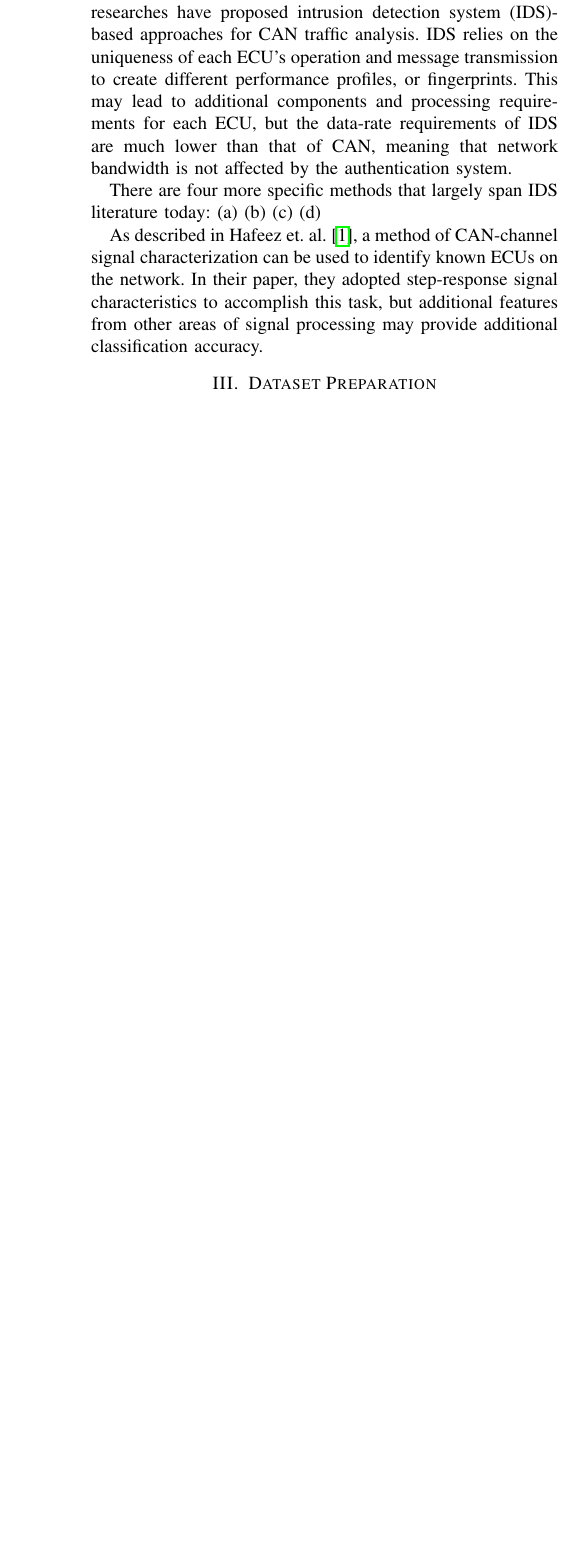
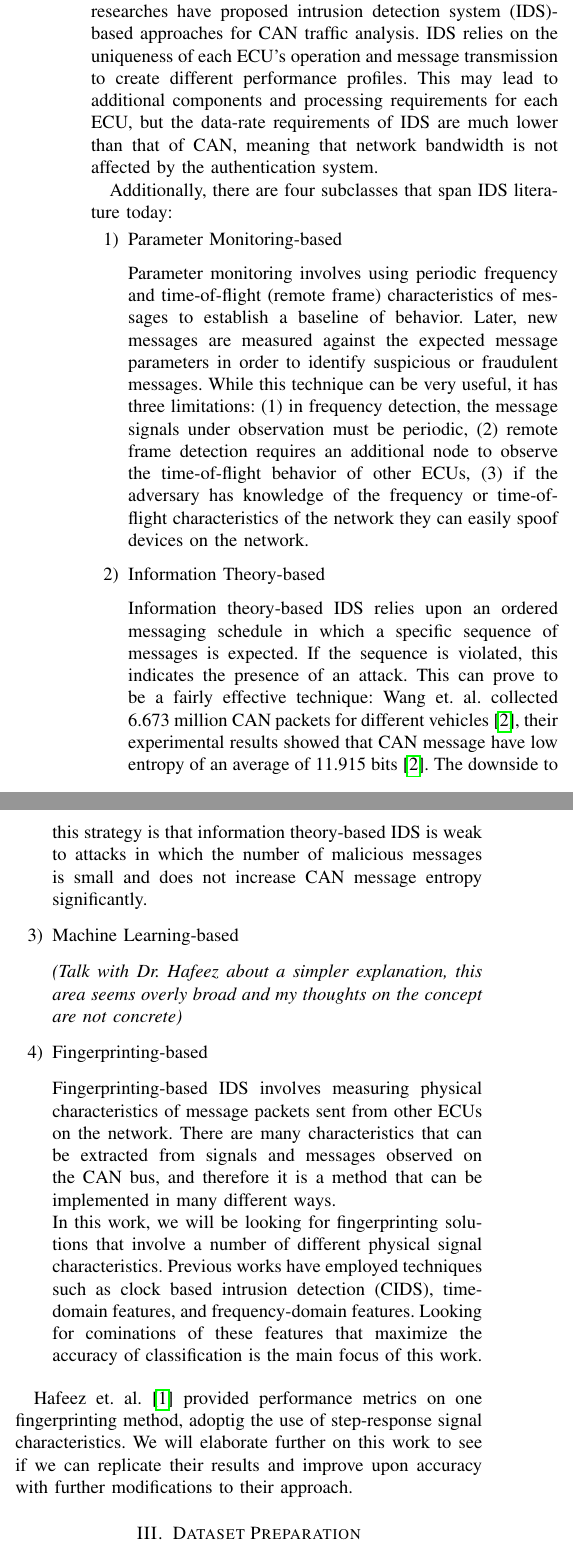
Before and after one commit to vermakun/ecu-fingerprinting, a LaTeX paper (latex/ecu_fingerprint.tex): part of one column of page 2 of 9 before the commit and two parts of the columns of page 2 of 10 after it, the two joined at a grey line, cut so that both start at the same text, the shorter picture padded with empty space. Compiled offline with pdfLaTeX; a missing font is replaced by an installed copy or a similar font; a LaTeX package or settings file that is missing is left out.

Commit message:
Completed revision v1.1 of the LaTeX report.

```diff
--- a/latex/ecu_fingerprint.tex
+++ b/latex/ecu_fingerprint.tex
@@ -115,12 +115,41 @@ There are two main categories of classification that are discussed in the curren
 
 MAC-based methods achieve security by encrypting message payloads of a CAN-packet prior to transmission. In addition, a monitoring node provides authentications codes for each ECU and verifies encryption for all CAN messages. This approach can lead to transmission overhead on the order of 25-50\%, and higher data rates.
 
-Due to the transmission costs of MAC-based methods, researches have proposed intrusion detection system (IDS)-based approaches for CAN traffic analysis. IDS relies on the uniqueness of each ECU's operation and message transmission to create different performance profiles, or fingerprints. This may lead to additional components and processing requirements for each ECU, but the data-rate requirements of IDS are much lower than that of CAN, meaning that network bandwidth is not affected by the authentication system.
+Due to the transmission costs of MAC-based methods, researches have proposed intrusion detection system (IDS)-based approaches for CAN traffic analysis. IDS relies on the uniqueness of each ECU's operation and message transmission to create different performance profiles. This may lead to additional components and processing requirements for each ECU, but the data-rate requirements of IDS are much lower than that of CAN, meaning that network bandwidth is not affected by the authentication system.
 
-There are four more specific methods that largely span IDS literature today: (a) (b) (c) (d)
+Additionally, there are four subclasses that span IDS literature today:
 
-As described in Hafeez et. al. \cite{hafeez2019}, a method of CAN-channel signal characterization can be used to identify known ECUs on the network. In their paper, they adopted step-response signal characteristics to accomplish this task, but additional features from other areas of signal processing may provide additional classification accuracy.
+\begin{enumerate}
 
+    \item Parameter Monitoring-based
+
+        \medbreak
+        Parameter monitoring involves using periodic frequency and time-of-flight (remote frame) characteristics of messages to establish a baseline of behavior. Later, new messages are measured against the expected message parameters in order to identify suspicious or fraudulent messages. While this technique can be very useful, it has three limitations: (1) in frequency detection, the message signals under observation must be periodic, (2) remote frame detection requires an additional node to observe the time-of-flight behavior of other ECUs, (3) if the adversary has knowledge of the frequency or time-of-flight characteristics of the network they can easily spoof devices on the network.
+        \medbreak
+
+    \item Information Theory-based
+
+        \medbreak
+        Information theory-based IDS relies upon an ordered messaging schedule in which a specific sequence of messages is expected. If the sequence is violated, this indicates the presence of an attack. This can prove to be a fairly effective technique: Wang et. al. collected 6.673 million CAN packets for different vehicles \cite{wang2017hardware}, their experimental results showed that CAN message have low entropy of an average of 11.915 bits \cite{wang2017hardware}. The downside to this strategy is that information theory-based IDS is weak to attacks in which the number of malicious messages is small and does not increase CAN message entropy significantly.
+        \medbreak
+
+    \item Machine Learning-based
+
+        \medbreak
+        \textit{(Talk with Dr. Hafeez about a simpler explanation, this area seems overly broad and my thoughts on the concept are not concrete)}
+        \medbreak
+
+    \item Fingerprinting-based
+
+        \medbreak
+        Fingerprinting-based IDS involves measuring physical characteristics of message packets sent from other ECUs on the network. There are many characteristics that can be extracted from signals and messages observed on the CAN bus, and therefore it is a method that can be implemented in many different ways.
+
+        In this work, we will be looking for fingerprinting solutions that involve a number of different physical signal characteristics. Previous works have employed techniques such as clock based intrusion detection (CIDS), time-domain features, and frequency-domain features. Looking for cominations of these features that maximize the accuracy of classification is the main focus of this work.
+        \medbreak
+
+\end{enumerate}
+
+Hafeez et. al. \cite{hafeez2019} provided performance metrics on one fingerprinting method, adoptig the use of step-response signal characteristics. We will elaborate further on this work to see if we can replicate their results and improve upon accuracy with further modifications to their approach.
 
 
 
```
Also changed, not shown: latex/ecu_fingerprint.bib (+9 -0 lines), latex/ecu_fingerprint.tex (6 more changed lines).
